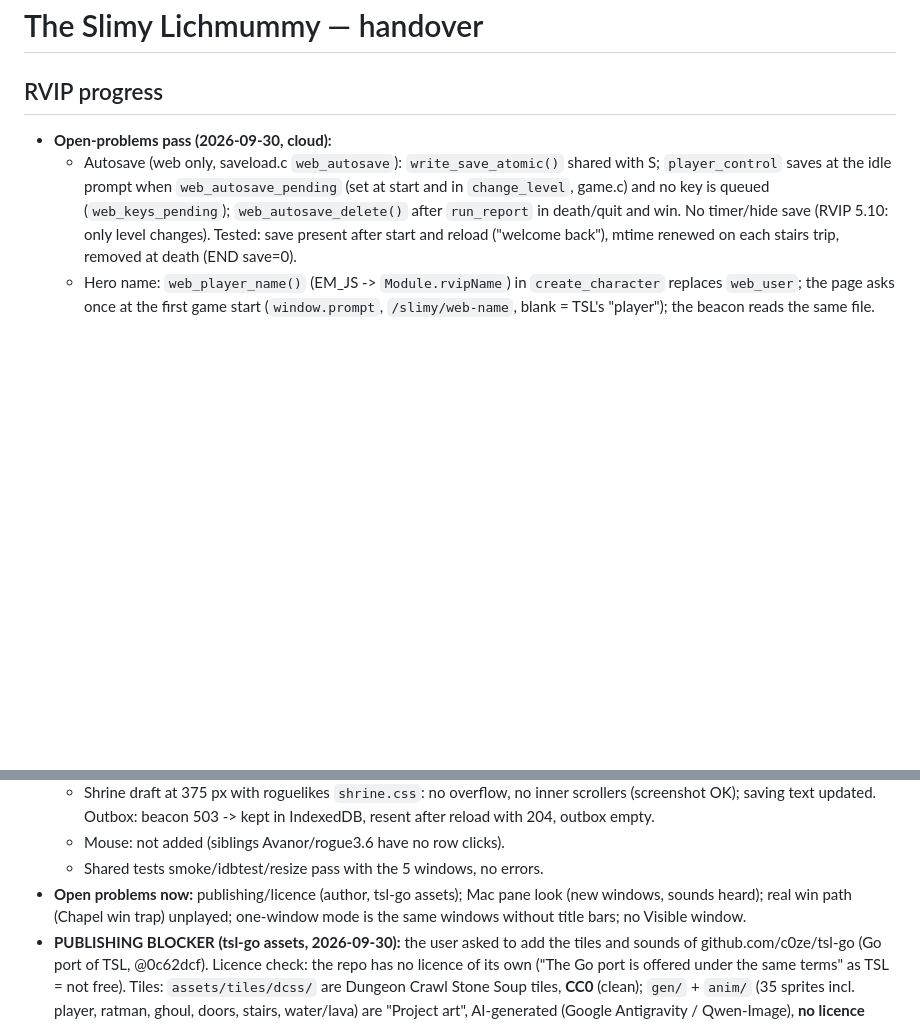
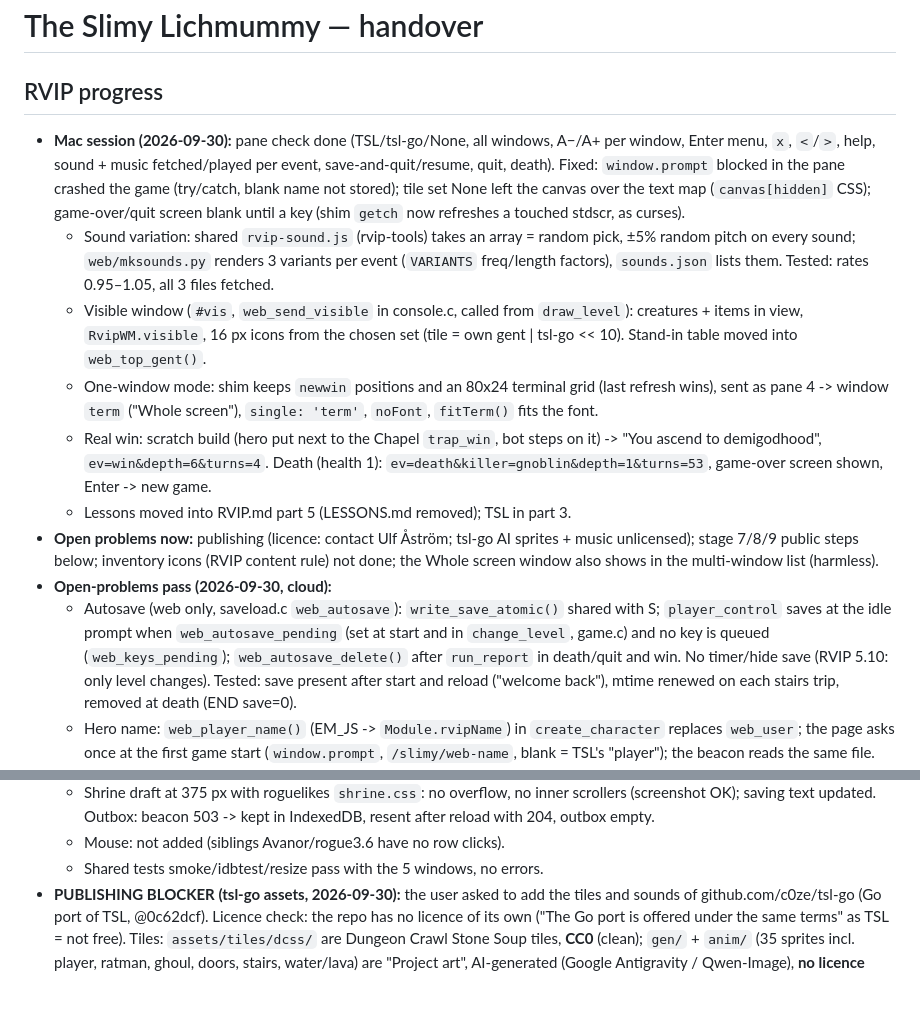
Before and after one commit to memmaker/slimy, a Markdown page: HANDOVER.md, 2 parts joined by grey strips. Drawn GitHub-style; blank space fills up the shorter version.

Commit message:
RVIP: handover for the Mac pass
Co-Authored-By: Claude Opus 5.5 <noreply@anthropic.com>

```diff
--- a/HANDOVER.md
+++ b/HANDOVER.md
@@ -1,6 +1,33 @@
 # The Slimy Lichmummy — handover
 
 ## RVIP progress
+- **Mac session (2026-09-30):** pane check done (TSL/tsl-go/None, all
+  windows, A−/A+ per window, Enter menu, `x`, `<`/`>`, help, sound + music
+  fetched/played per event, save-and-quit/resume, quit, death). Fixed:
+  `window.prompt` blocked in the pane crashed the game (try/catch, blank
+  name not stored); tile set None left the canvas over the text map
+  (`canvas[hidden]` CSS); game-over/quit screen blank until a key (shim
+  `getch` now refreshes a touched stdscr, as curses).
+  - Sound variation: shared `rvip-sound.js` (rvip-tools) takes an array =
+    random pick, ±5% random pitch on every sound; `web/mksounds.py` renders
+    3 variants per event (`VARIANTS` freq/length factors), `sounds.json`
+    lists them. Tested: rates 0.95–1.05, all 3 files fetched.
+  - Visible window (`#vis`, `web_send_visible` in console.c, called from
+    `draw_level`): creatures + items in view, `RvipWM.visible`, 16 px icons
+    from the chosen set (tile = own gent | tsl-go << 10). Stand-in table moved
+    into `web_top_gent()`.
+  - One-window mode: shim keeps `newwin` positions and an 80x24 terminal
+    grid (last refresh wins), sent as pane 4 -> window `term` ("Whole
+    screen"), `single: 'term'`, `noFont`, `fitTerm()` fits the font.
+  - Real win: scratch build (hero put next to the Chapel `trap_win`, bot
+    steps on it) -> "You ascend to demigodhood", `ev=win&depth=6&turns=4`.
+    Death (health 1): `ev=death&killer=gnoblin&depth=1&turns=53`, game-over
+    screen shown, Enter -> new game.
+  - Lessons moved into RVIP.md part 5 (LESSONS.md removed); TSL in part 3.
+- **Open problems now:** publishing (licence: contact Ulf Åström; tsl-go
+  AI sprites + music unlicensed); stage 7/8/9 public steps below; inventory
+  icons (RVIP content rule) not done; the Whole screen window also shows in
+  the multi-window list (harmless).
 - **Open-problems pass (2026-09-30, cloud):**
   - Autosave (web only, saveload.c `web_autosave`): `write_save_atomic()` shared
     with S; `player_control` saves at the idle prompt when
@@ -39,9 +66,6 @@
     -> kept in IndexedDB, resent after reload with 204, outbox empty.
   - Mouse: not added (siblings Avanor/rogue3.6 have no row clicks).
   - Shared tests smoke/idbtest/resize pass with the 5 windows, no errors.
-- **Open problems now:** publishing/licence (author, tsl-go assets); Mac pane
-  look (new windows, sounds heard); real win path (Chapel win trap) unplayed;
-  one-window mode is the same windows without title bars; no Visible window.
 - **PUBLISHING BLOCKER (tsl-go assets, 2026-09-30):** the user asked to add
   the tiles and sounds of github.com/c0ze/tsl-go (Go port of TSL, @0c62dcf).
   Licence check: the repo has no licence of its own ("The Go port is offered
```
